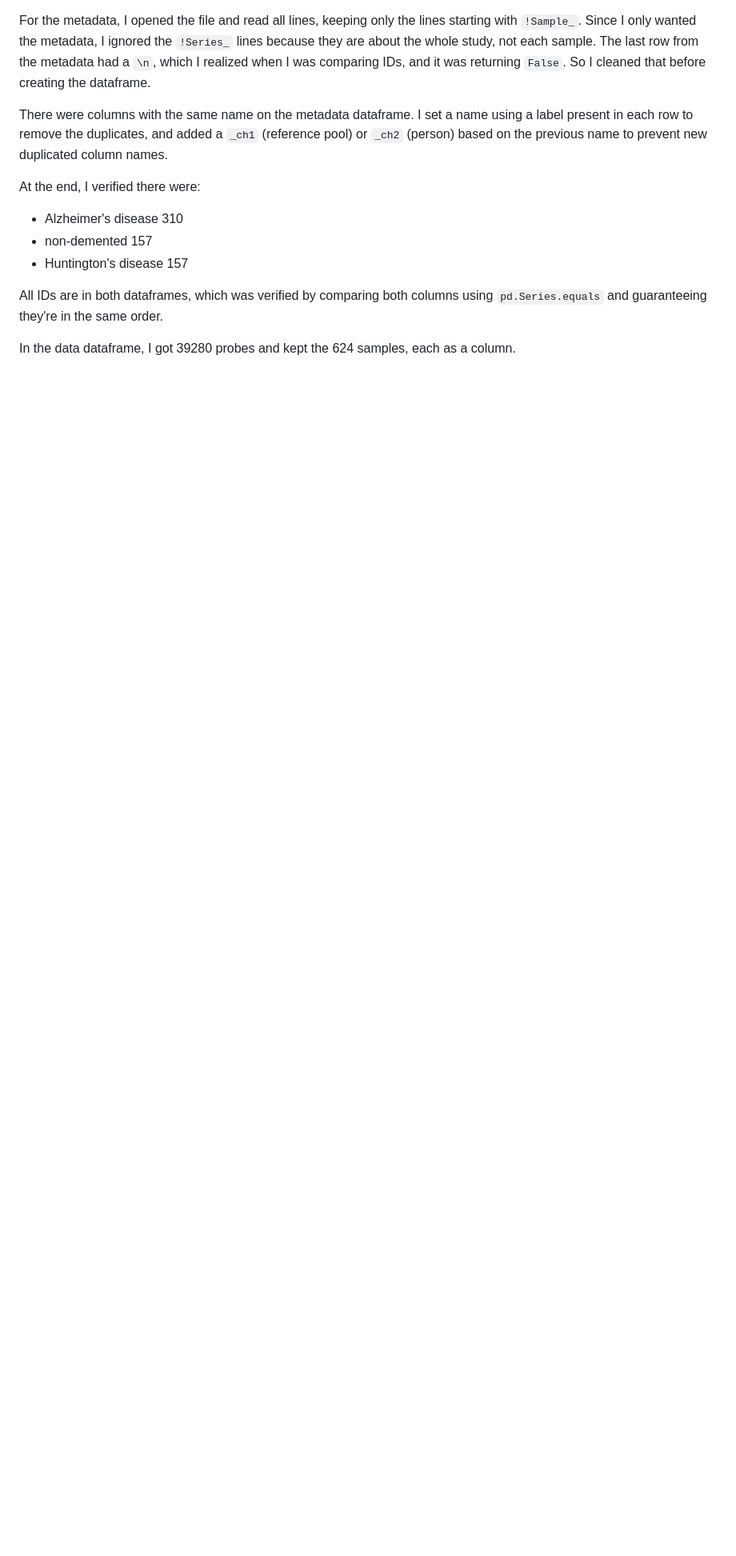
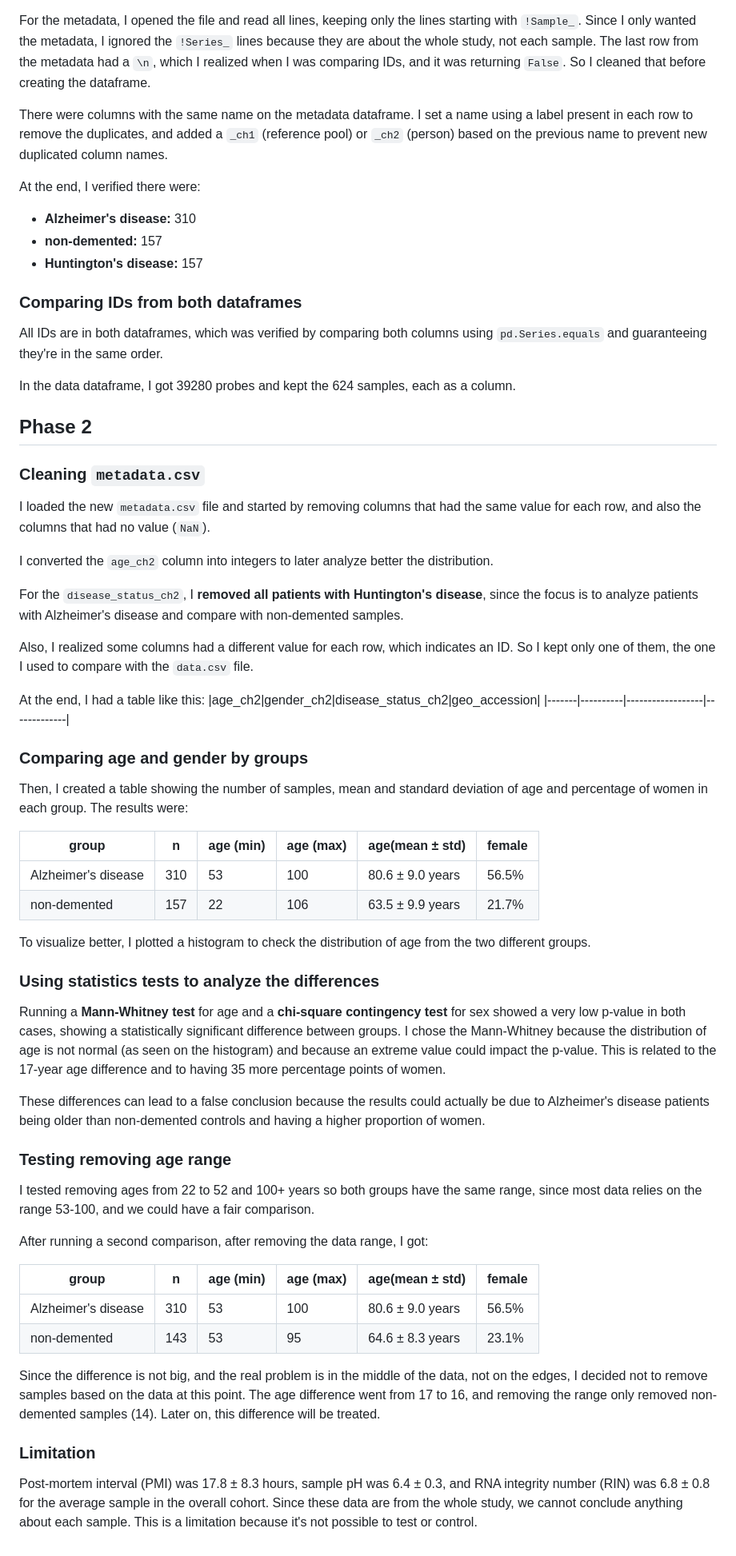
Before and after one commit to lorranybarross/alzheimers_gse33000, a Markdown page: decisions.md, the part around the change. Shown at 80% size. GitHub-like rendering; blank space fills up the shorter version.

Commit message:
metadata and group comparison

```diff
--- a/decisions.md
+++ b/decisions.md
@@ -31,10 +31,62 @@ For the metadata, I opened the file and read all lines, keeping only the lines s
 There were columns with the same name on the metadata dataframe. I set a name using a label present in each row to remove the duplicates, and added a `_ch1` (reference pool) or `_ch2` (person) based on the previous name to prevent new duplicated column names.
 
 At the end, I verified there were:
-- Alzheimer's disease     310
-- non-demented            157
-- Huntington's disease    157
+- **Alzheimer's disease:** 310
+- **non-demented:** 157
+- **Huntington's disease:** 157
+
+### Comparing IDs from both dataframes
 
 All IDs are in both dataframes, which was verified by comparing both columns using `pd.Series.equals` and guaranteeing they're in the same order.
 
 In the data dataframe, I got 39280 probes and kept the 624 samples, each as a column.
+
+## Phase 2
+
+### Cleaning `metadata.csv`
+
+I loaded the new `metadata.csv` file and started by removing columns that had the same value for each row, and also the columns that had no value (`NaN`).
+
+I converted the `age_ch2` column into integers to later analyze better the distribution.
+
+For the `disease_status_ch2`, I **removed all patients with Huntington's disease**, since the focus is to analyze patients with Alzheimer's disease and compare with non-demented samples.
+
+Also, I realized some columns had a different value for each row, which indicates an ID. So I kept only one of them, the one I used to compare with the `data.csv` file.
+
+At the end, I had a table like this:
+|age_ch2|gender_ch2|disease_status_ch2|geo_accession|
+|-------|----------|------------------|-------------|
+
+### Comparing age and gender by groups
+
+Then, I created a table showing the number of samples, mean and standard deviation of age and percentage of women in each group. The results were:
+
+|group              |n  |age (min)|age (max)|age(mean ± std) |female|
+|-------------------|---|---------|---------|----------------|------|
+|Alzheimer's disease|310|53       |100      |80.6 ± 9.0 years|56.5% |
+|non-demented       |157|22       |106      |63.5 ± 9.9 years|21.7% |
+
+To visualize better, I plotted a histogram to check the distribution of age from the two different groups.
+
+### Using statistics tests to analyze the differences
+
+Running a **Mann-Whitney test** for age and a **chi-square contingency test** for sex showed a very low p-value in both cases, showing a statistically significant difference between groups. I chose the Mann-Whitney because the distribution of age is not normal (as seen on the histogram) and because an extreme value could impact the p-value. This is related to the 17-year age difference and to having 35 more percentage points of women.
+
+These differences can lead to a false conclusion because the results could actually be due to Alzheimer's disease patients being older than non-demented controls and having a higher proportion of women.
+
+### Testing removing age range
+
+I tested removing ages from 22 to 52 and 100+ years so both groups have the same range, since most data relies on the range 53-100, and we could have a fair comparison.
+
+After running a second comparison, after removing the data range, I got:
+
+|group              |n  |age (min)|age (max)|age(mean ± std) |female|
+|-------------------|---|---------|---------|----------------|------|
+|Alzheimer's disease|310|53       |100      |80.6 ± 9.0 years|56.5% |
+|non-demented       |143|53       |95       |64.6 ± 8.3 years|23.1% |
+
+Since the difference is not big, and the real problem is in the middle of the data, not on the edges, I decided not to remove samples based on the data at this point. The age difference went from 17 to 16, and removing the range only removed non-demented samples (14). Later on, this difference will be treated.
+
+### Limitation
+
+Post-mortem interval (PMI) was 17.8 ± 8.3 hours, sample pH was 6.4 ± 0.3, and RNA integrity number (RIN) was 6.8 ± 0.8 for the average sample in the overall cohort. Since these data are from the whole study, we cannot conclude anything about each sample. This is a limitation because it's not possible to test or control.
```
Also changed, not shown: figures/age_distribution_by_status.png (added), 1 other file.
